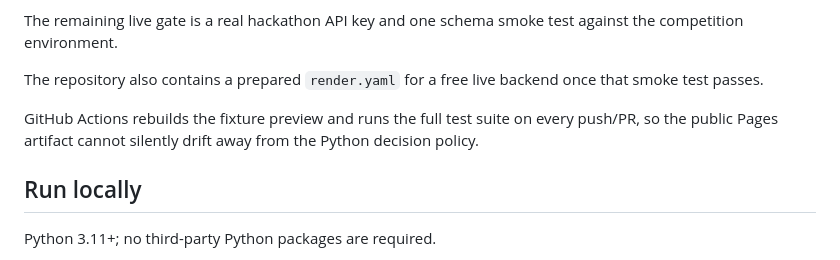
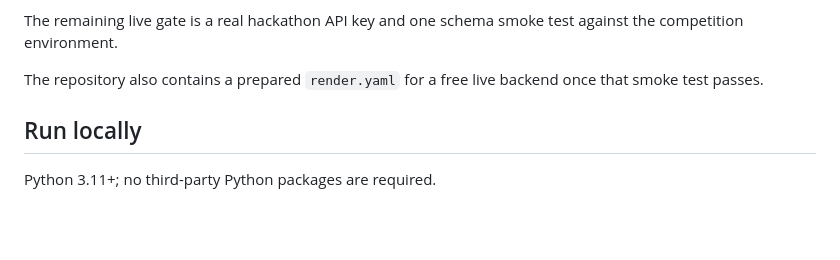
Before and after one commit to MeowRona/CommonGround, a Markdown page: README.md, the part around the change. Drawn GitHub-style; blank space fills up the shorter version.

Commit message:
Remove unenabled CI claim

```diff
--- a/README.md
+++ b/README.md
@@ -47,8 +47,6 @@ The live client already implements:
 The remaining live gate is a real hackathon API key and one schema smoke test against the competition environment.
 
 The repository also contains a prepared `render.yaml` for a free live backend once that smoke test passes.
-
-GitHub Actions rebuilds the fixture preview and runs the full test suite on every push/PR, so the public Pages artifact cannot silently drift away from the Python decision policy.
 
 ## Run locally
 
```
